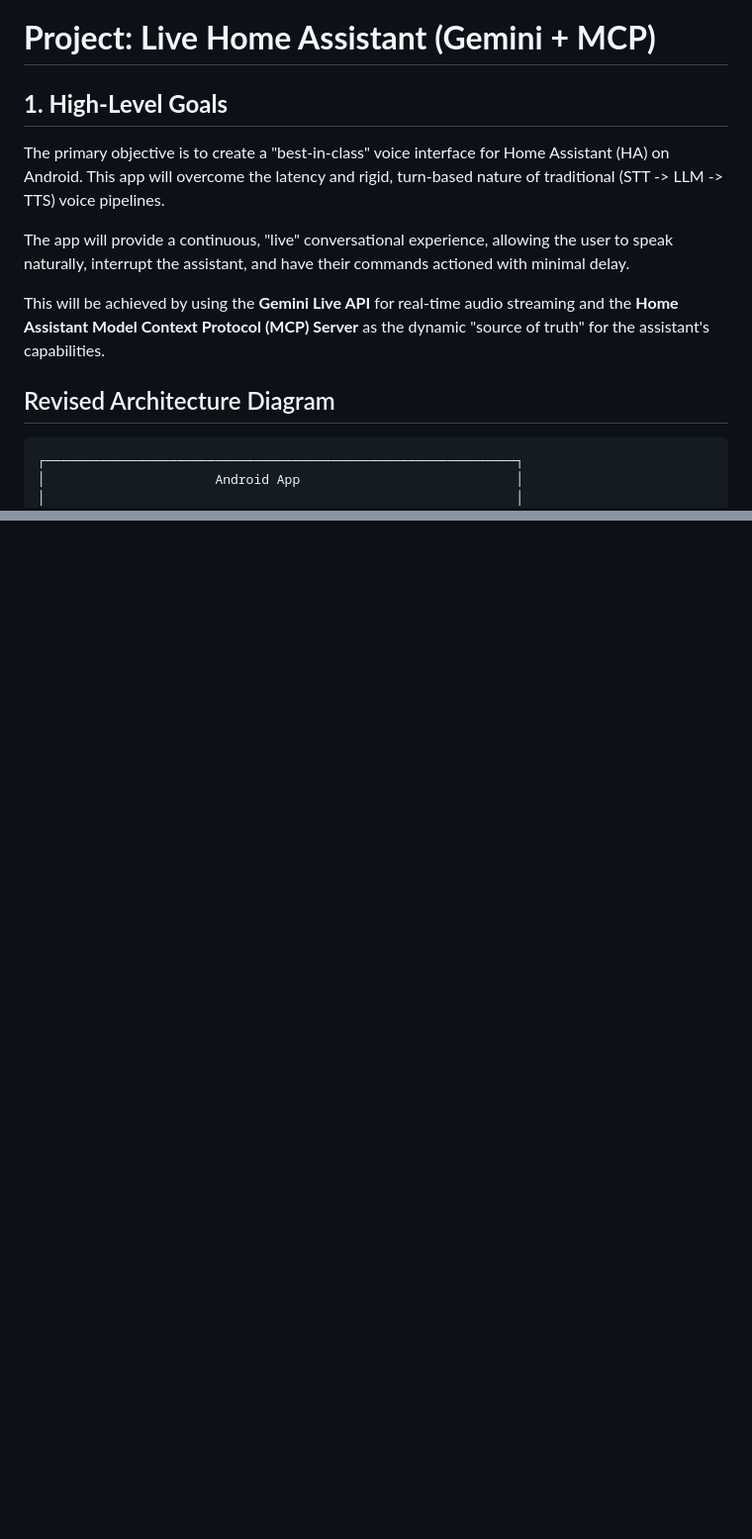
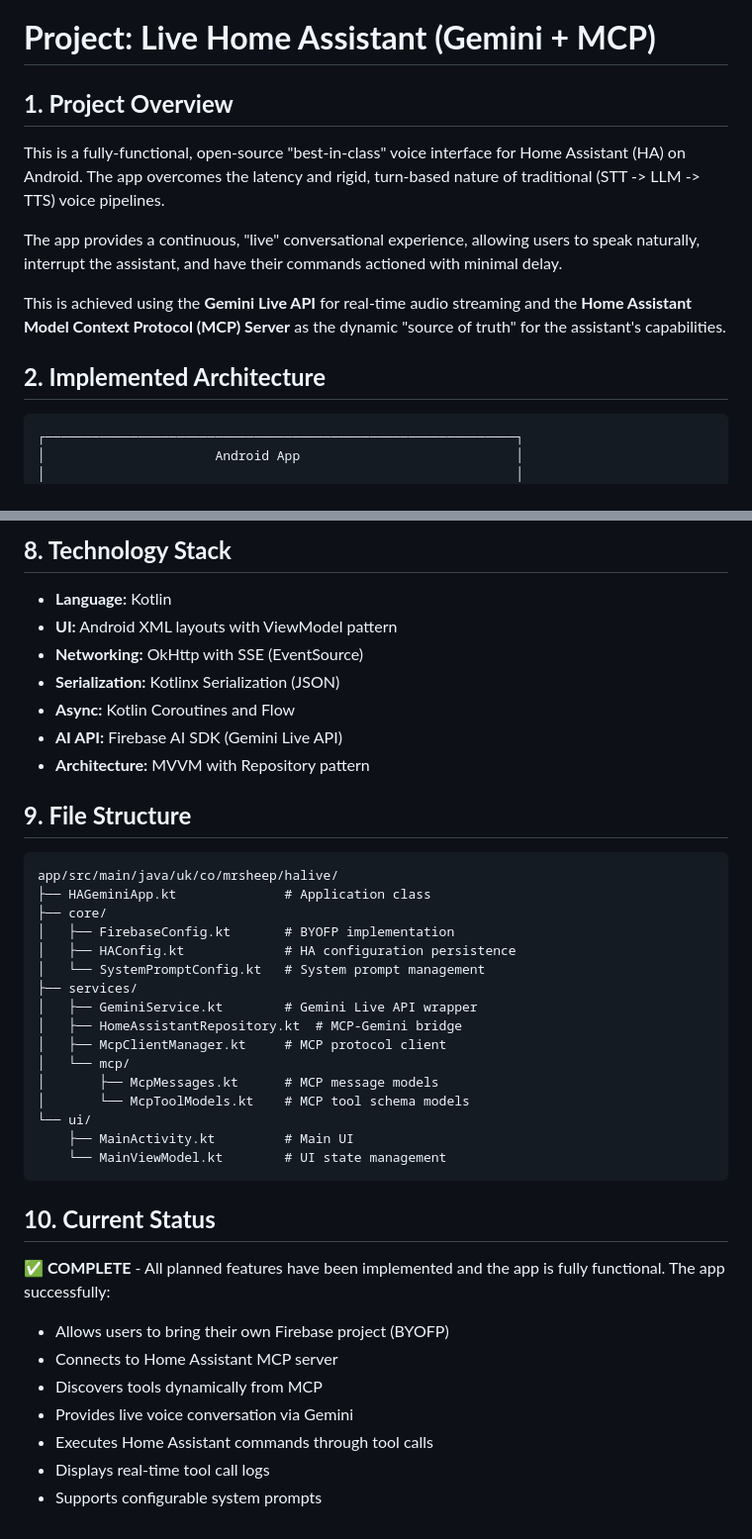
Before and after one commit to mrsheepuk/ha-live, a Markdown page: docs/project_plan.md, 2 parts joined by grey strips. Shown at 99% size. Drawn GitHub-style; blank space fills up the shorter version.

````diff
--- a/docs/project_plan.md
+++ b/docs/project_plan.md
@@ -1,14 +1,14 @@
 # **Project: Live Home Assistant (Gemini + MCP)**
 
-## **1. High-Level Goals**
+## **1. Project Overview**
 
-The primary objective is to create a "best-in-class" voice interface for Home Assistant (HA) on Android. This app will overcome the latency and rigid, turn-based nature of traditional (STT -> LLM -> TTS) voice pipelines.
+This is a fully-functional, open-source "best-in-class" voice interface for Home Assistant (HA) on Android. The app overcomes the latency and rigid, turn-based nature of traditional (STT -> LLM -> TTS) voice pipelines.
 
-The app will provide a continuous, "live" conversational experience, allowing the user to speak naturally, interrupt the assistant, and have their commands actioned with minimal delay.
+The app provides a continuous, "live" conversational experience, allowing users to speak naturally, interrupt the assistant, and have their commands actioned with minimal delay.
 
-This will be achieved by using the **Gemini Live API** for real-time audio streaming and the **Home Assistant Model Context Protocol (MCP) Server** as the dynamic "source of truth" for the assistant's capabilities.
+This is achieved using the **Gemini Live API** for real-time audio streaming and the **Home Assistant Model Context Protocol (MCP) Server** as the dynamic "source of truth" for the assistant's capabilities.
 
-## Revised Architecture Diagram
+## **2. Implemented Architecture**
 
 ```
 ┌─────────────────────────────────────────────────────────────┐
@@ -139,0 +171,41 @@ We will follow a risk-first approach, prioritizing the validation of the core "l
+## **8. Technology Stack**
+
+* **Language:** Kotlin
+* **UI:** Android XML layouts with ViewModel pattern
+* **Networking:** OkHttp with SSE (EventSource)
+* **Serialization:** Kotlinx Serialization (JSON)
+* **Async:** Kotlin Coroutines and Flow
+* **AI API:** Firebase AI SDK (Gemini Live API)
+* **Architecture:** MVVM with Repository pattern
+
+## **9. File Structure**
+
+```
+app/src/main/java/uk/co/mrsheep/halive/
+├── HAGeminiApp.kt              # Application class
+├── core/
+│   ├── FirebaseConfig.kt       # BYOFP implementation
+│   ├── HAConfig.kt             # HA configuration persistence
+│   └── SystemPromptConfig.kt   # System prompt management
+├── services/
+│   ├── GeminiService.kt        # Gemini Live API wrapper
+│   ├── HomeAssistantRepository.kt  # MCP-Gemini bridge
+│   ├── McpClientManager.kt     # MCP protocol client
+│   └── mcp/
+│       ├── McpMessages.kt      # MCP message models
+│       └── McpToolModels.kt    # MCP tool schema models
+└── ui/
+    ├── MainActivity.kt         # Main UI
+    └── MainViewModel.kt        # UI state management
+```
+
+## **10. Current Status**
+
+**✅ COMPLETE** - All planned features have been implemented and the app is fully functional. The app successfully:
+* Allows users to bring their own Firebase project (BYOFP)
+* Connects to Home Assistant MCP server
+* Discovers tools dynamically from MCP
+* Provides live voice conversation via Gemini
+* Executes Home Assistant commands through tool calls
+* Displays real-time tool call logs
+* Supports configurable system prompts
````
Also changed, not shown: other parts of docs/project_plan.md (+88 -57 lines), docs/context.md (+52 -25 lines).
